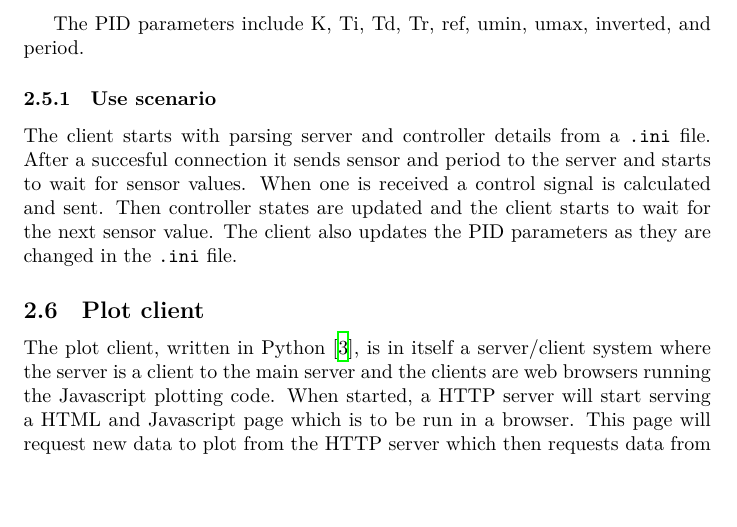
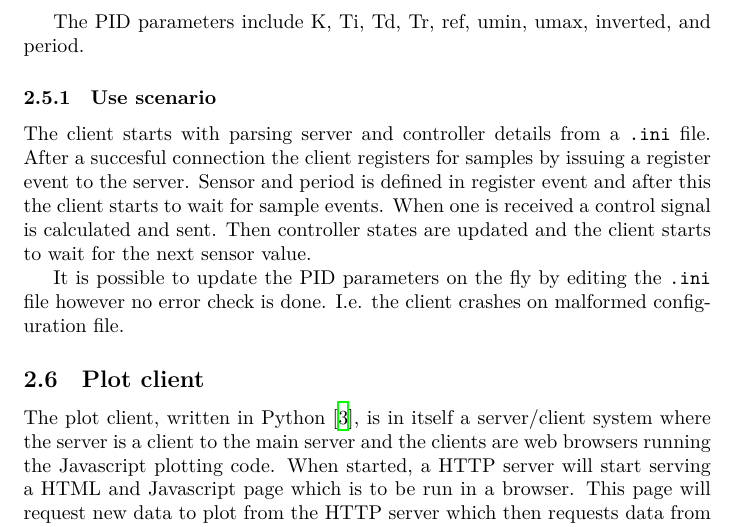
Before and after one commit to Fulkerson/FRTN01, a LaTeX document (docs/report.tex): part of page 6 of 9, cut so that both start at the same text, the shorter picture padded with empty space. Compiled offline with XeLaTeX.

Commit message:
Updated client part somewhat.

```diff
--- a/docs/report.tex
+++ b/docs/report.tex
@@ -192,7 +192,17 @@ The PID client, written in C++, consists of a main method which uses boost libra
 The PID parameters include K, Ti, Td, Tr, ref, umin, umax, inverted, and period.
 
 \subsubsection{Use scenario}
-The client starts with parsing server and controller details from a \verb+.ini+ file. After a succesful connection it sends sensor and period to the server and starts to wait for sensor values. When one is received a control signal is calculated and sent. Then controller states are updated and the client starts to wait for the next sensor value. The client also updates the PID parameters as they are changed in the \verb+.ini+ file.
+The client starts with parsing server and controller details from a
+\verb+.ini+ file. After a succesful connection the client registers for
+samples by issuing a register event to the server. Sensor and period
+is defined in register event and after this the client starts to wait
+for sample events. When one is received a control signal is calculated
+and sent. Then controller states are updated and the client starts to
+wait for the next sensor value.
+
+It is possible to update the PID parameters on the fly by editing the
+\verb+.ini+ file however no error check is done. I.e. the client crashes
+on malformed configuration file.
 
 
 \subsection{Plot client}
```
